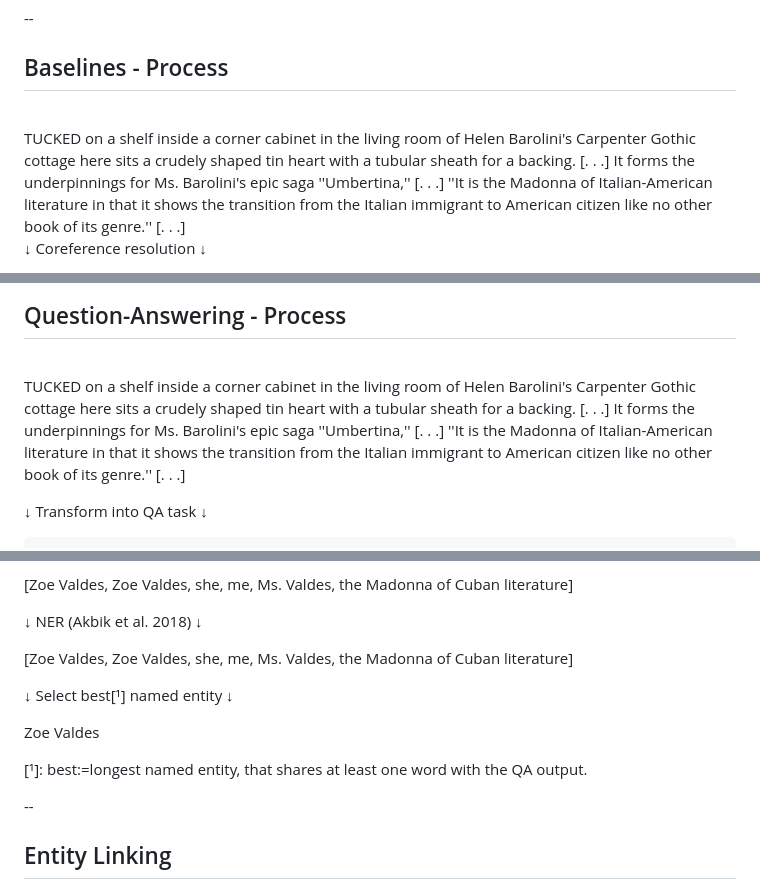
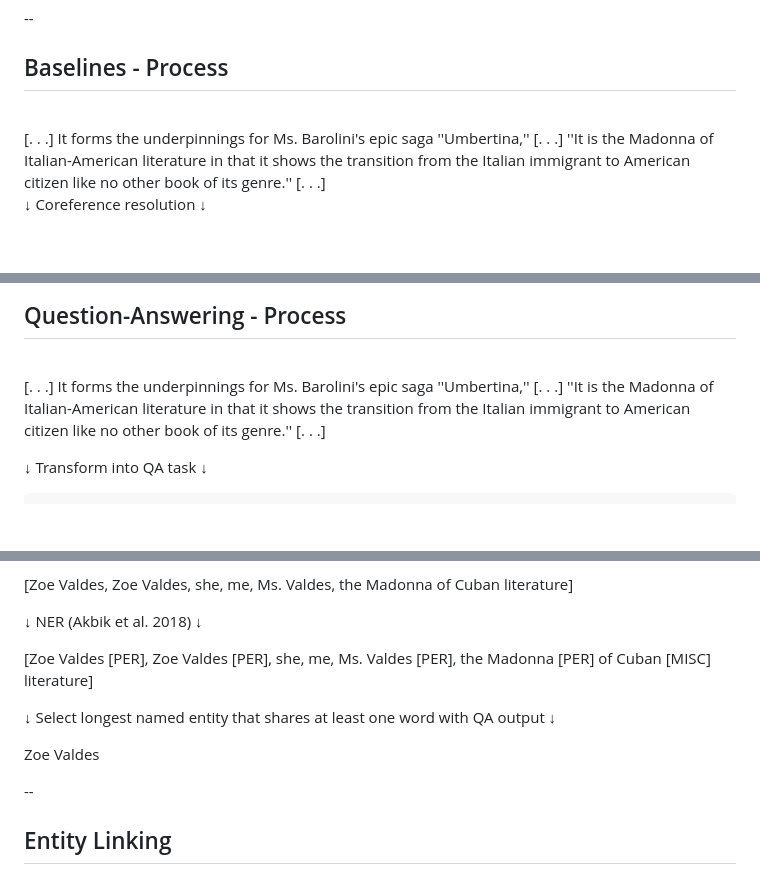
Before and after one commit to schwabmi/presentations, a Markdown page: 2023-05-05-sighum/slides.md, 3 parts joined by grey strips. Rendered like a GitHub page; blank space fills up the shorter version.

Commit message:
minor errors

```diff
--- a/2023-05-05-sighum/slides.md
+++ b/2023-05-05-sighum/slides.md
@@ -256,7 +256,6 @@ https://vossanto.weltliteratur.net/timeline/
 <br />
 
 <span style="font-style: italic;">
-TUCKED on a shelf inside a corner cabinet in the living room of Helen Barolini's Carpenter Gothic cottage here sits a crudely shaped tin heart with a tubular sheath for a backing.
 [. . .]
  It forms the underpinnings for Ms. Barolini's epic saga ''Umbertina,'' [. . .] ''It is the Madonna of Italian-American literature in that it shows the transition from the Italian immigrant to American citizen like no other book of its genre.''
 [. . .] </span>
@@ -309,7 +308,7 @@ TUCKED on a shelf inside a corner cabinet in the living room of Helen Barolini's
 
 <br>
 
-<span style="font-style: italic;">TUCKED on a shelf inside a corner cabinet in the living room of Helen Barolini's Carpenter Gothic cottage here sits a crudely shaped tin heart with a tubular sheath for a backing. [. . .] It forms the underpinnings for Ms. Barolini's epic saga ''Umbertina,'' [. . .] ''It is <span style="background-color:rgba(255,165,0,0.5);">the Madonna of Italian-American literature</span> in that it shows the transition from the Italian immigrant to American citizen like no other book of its genre.'' [. . .]</span>
+<span style="font-style: italic;">[. . .] It forms the underpinnings for Ms. Barolini's epic saga ''Umbertina,'' [. . .] ''It is <span style="background-color:rgba(255,165,0,0.5);">the Madonna of Italian-American literature</span> in that it shows the transition from the Italian immigrant to American citizen like no other book of its genre.'' [. . .]</span>
 
 <span style="background-color:rgba(255,204,255,0.5)">&darr; <span style="font-size: 0.7em">Transform into QA task</span> &darr;</span>
 
@@ -376,16 +375,15 @@ Alejandro Armengol, a critic for El Nuevo Herald, a Miami newspaper, dismissed <
 
 <span style="background-color:rgba(255,204,255,0.5)">&darr; <span style="font-size: 0.7em">NER (Akbik et al. 2018)</span> &darr;</span>
 
-<span style="font-style: italic;">[<span style="background-color:rgba(144, 238, 144, 0.5)">Zoe Valdes</span>, <span style="background-color:rgba(144, 238, 144, 0.5)">Zoe Valdes</span>, she, me, <span style="background-color:rgba(144, 238, 144, 0.5)">Ms. Valdes</span>, the <span style="background-color:rgba(144, 238, 144, 0.5)">Madonna</span> of <span style="background-color:rgba(144, 238, 144, 0.5)">Cuban</span> literature]</span>
+<span style="font-style: italic;">[<span style="background-color:rgba(144, 238, 144, 0.5)">Zoe Valdes [PER]</span>, <span style="background-color:rgba(144, 238, 144, 0.5)">Zoe Valdes [PER]</span>, she, me, <span style="background-color:rgba(144, 238, 144, 0.5)">Ms. Valdes [PER]</span>, the <span style="background-color:rgba(144, 238, 144, 0.5)">Madonna [PER]</span> of <span style="background-color:rgba(144, 238, 144, 0.5)">Cuban [MISC]</span> literature]</span>
 
-<span style="background-color:rgba(255,204,255,0.5)">&darr; <span style="font-size: 0.7em">Select best[¹] named entity</span> &darr;</span>
+<span style="background-color:rgba(255,204,255,0.5)">&darr; <span style="font-size: 0.7em">Select longest named entity that shares at least one word with QA output </span> &darr;</span>
 
 
 
 <span style="font-style: italic;"><span style="color:green; font-weight:bold">Zoe Valdes</span></span>
 
 
-<p style="font-size:0.6em">[¹]: best:=longest named entity, that shares at least one word with the QA output.</p>
 
 
 
```
Also changed, not shown: other parts of 2023-05-05-sighum/slides.md (+7 -2 lines).
